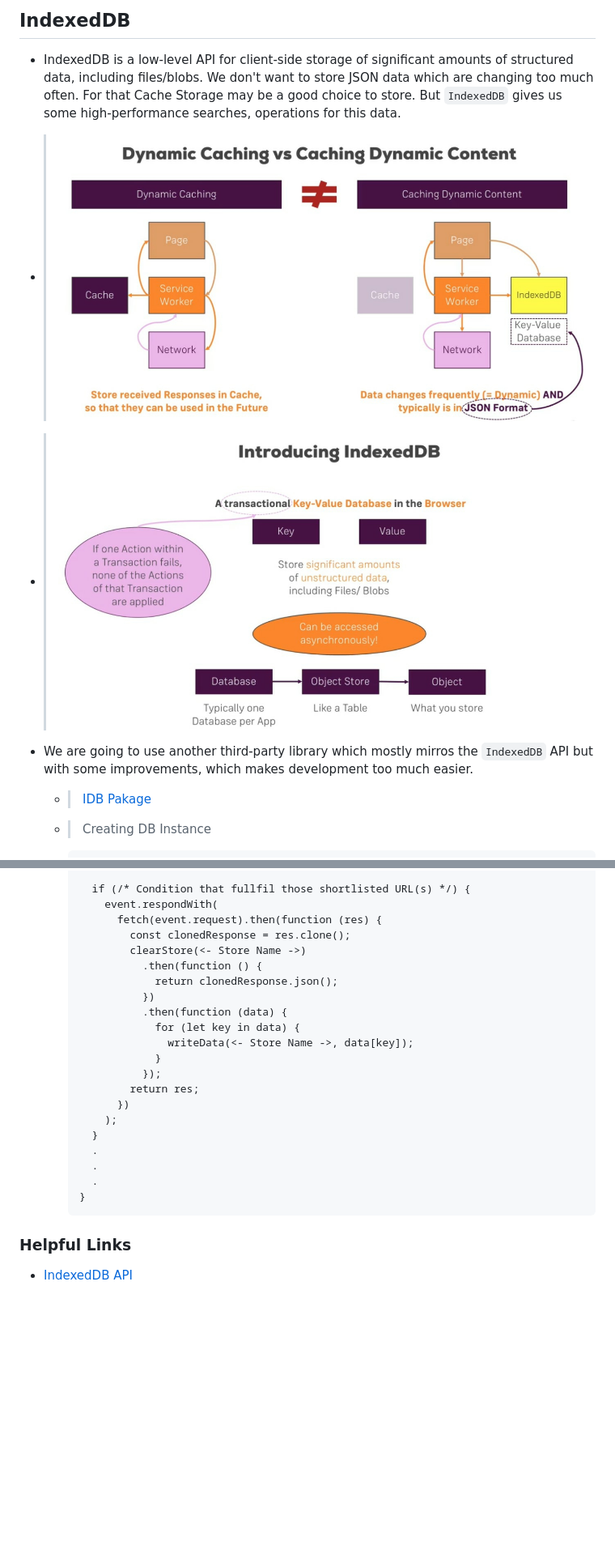
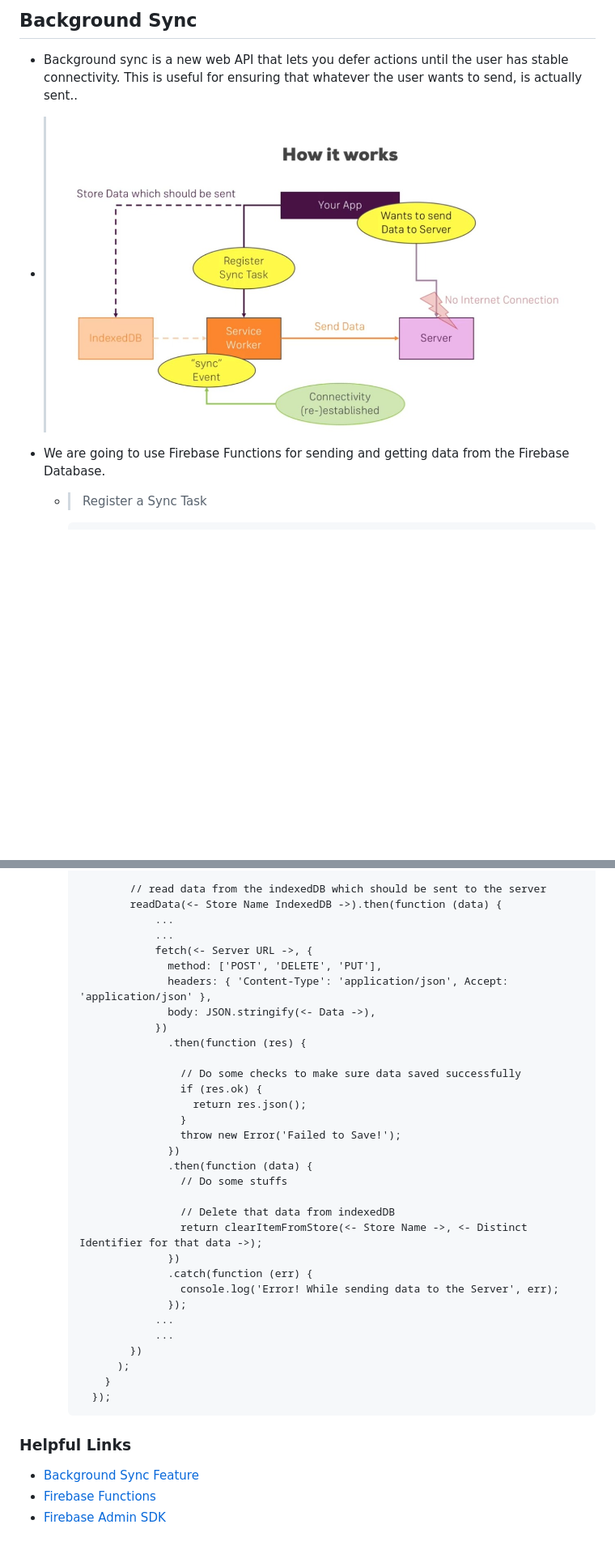
Before and after one commit to nil1729/pwa-demo, a Markdown page: README.md, 2 parts joined by grey strips. Shown: that part at 81% size. Drawn GitHub-style; pictures changed too: slides/1.jpeg, slides/2.jpeg (deleted); blank space fills up the shorter version.

````diff
--- a/README.md
+++ b/README.md
@@ -1,11 +1,10 @@
-## IndexedDB
+## Background Sync
 
-- IndexedDB is a low-level API for client-side storage of significant amounts of structured data, including files/blobs. We don't want to store JSON data which are changing too much often. For that Cache Storage may be a good choice to store. But `IndexedDB` gives us some high-performance searches, operations for this data.
+- Background sync is a new web API that lets you defer actions until the user has stable connectivity. This is useful for ensuring that whatever the user wants to send, is actually sent..
 - > ![slide-1](./slides/1.jpeg)
 
-- > ![slide-2](./slides/2.jpeg)
+- We are going to use Firebase Functions for sending and getting data from the Firebase Database.
 
-- We are going to use another third-party library which mostly mirros the `IndexedDB` API but with some improvements, which makes development too much easier.
-  - > [IDB Pakage](https://github.com/jakearchibald/idb)
-  - > Creating DB Instance
+  - > Register a Sync Task
+
     ```
@@ -87,27 +42,40 @@
 
-      if (/* Condition that fullfil those shortlisted URL(s) */) {
-        event.respondWith(
-          fetch(event.request).then(function (res) {
-            const clonedResponse = res.clone();
-            clearStore(<- Store Name ->)
-              .then(function () {
-                return clonedResponse.json();
-              })
-              .then(function (data) {
-                for (let key in data) {
-                  writeData(<- Store Name ->, data[key]);
-                }
-              });
-            return res;
-          })
-        );
-      }
-      .
-      .
-      .
-    }
+            // read data from the indexedDB which should be sent to the server
+            readData(<- Store Name IndexedDB ->).then(function (data) {
+                ...
+                ...
+                fetch(<- Server URL ->, {
+                  method: ['POST', 'DELETE', 'PUT'],
+                  headers: { 'Content-Type': 'application/json', Accept: 'application/json' },
+                  body: JSON.stringify(<- Data ->),
+                })
+                  .then(function (res) {
+
+                    // Do some checks to make sure data saved successfully
+                    if (res.ok) {
+                      return res.json();
+                    }
+                    throw new Error('Failed to Save!');
+                  })
+                  .then(function (data) {
+                    // Do some stuffs
+
+                    // Delete that data from indexedDB
+                    return clearItemFromStore(<- Store Name ->, <- Distinct Identifier for that data ->);
+                  })
+                  .catch(function (err) {
+                    console.log('Error! While sending data to the Server', err);
+                  });
+                ...
+                ...
+            })
+          );
+        }
+      });
     ```
 
 ### Helpful Links
 
-- [IndexedDB API](https://developer.mozilla.org/en-US/docs/Web/API/IndexedDB_API)
+- [Background Sync Feature](https://developers.google.com/web/updates/2015/12/background-sync)
+- [Firebase Functions](https://firebase.google.com/products/functions)
+- [Firebase Admin SDK](https://firebase.google.com/docs/admin/setup)
````
Also changed, not shown: other parts of README.md (+27 -71 lines), 3 other files.
